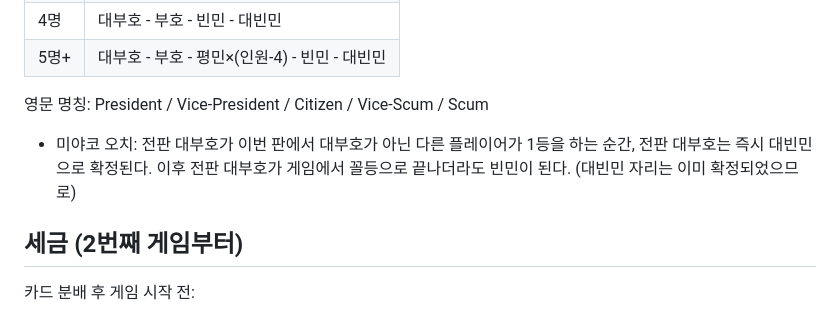
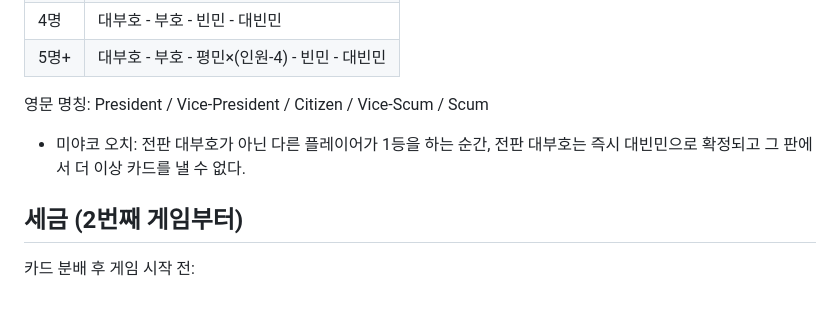
Before and after one commit to MingyuKwon/President_P5, a Markdown page: docs/game-rules.md, the part around the change. GitHub-like rendering.

Commit message:
game-rules: 미야코 오치 규칙 수정 - 즉시 탈락 및 카드 제출 불가
Co-Authored-By: Claude Sonnet 4.6 <noreply@anthropic.com>

```diff
--- a/docs/game-rules.md
+++ b/docs/game-rules.md
@@ -32,7 +32,7 @@
 
 영문 명칭: President / Vice-President / Citizen / Vice-Scum / Scum
 
-- 미야코 오치: 전판 대부호가 이번 판에서 대부호가 아닌 다른 플레이어가 1등을 하는 순간, 전판 대부호는 즉시 대빈민으로 확정된다. 이후 전판 대부호가 게임에서 꼴등으로 끝나더라도 빈민이 된다. (대빈민 자리는 이미 확정되었으므로)
+- 미야코 오치: 전판 대부호가 아닌 다른 플레이어가 1등을 하는 순간, 전판 대부호는 즉시 대빈민으로 확정되고 그 판에서 더 이상 카드를 낼 수 없다.
 
 ## 세금 (2번째 게임부터)
 
```
